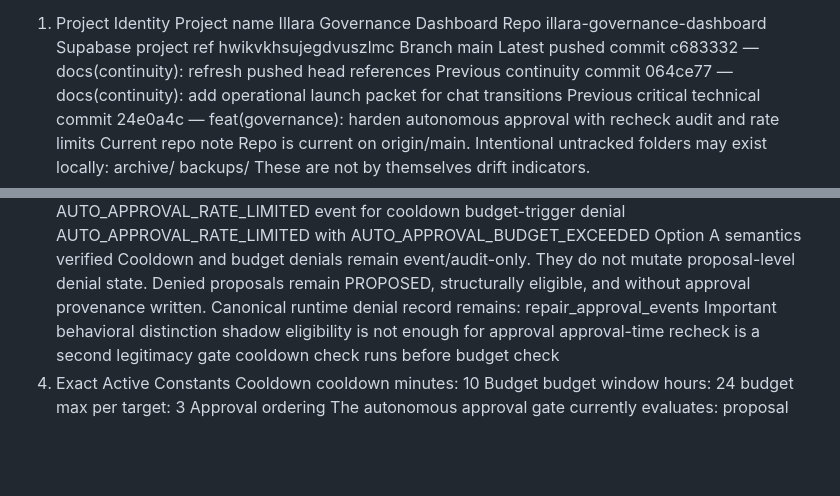
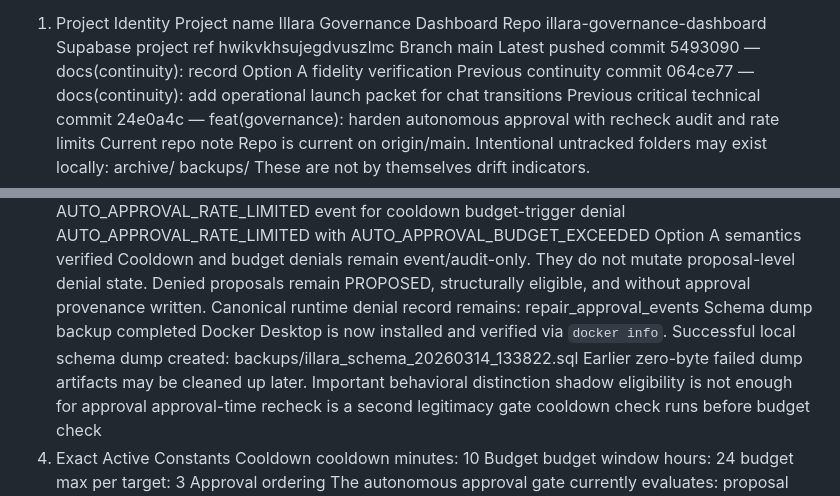
Before and after one commit to SteveRegs/illara-governance-dashboard, a Markdown page: docs/continuity/2026-03-10_operational_launch_packet.md, 2 parts joined by grey strips. GitHub-like rendering; blank space fills up the shorter version.

Commit message:
docs(continuity): record schema backup completion

```diff
--- a/docs/continuity/2026-03-10_operational_launch_packet.md
+++ b/docs/continuity/2026-03-10_operational_launch_packet.md
@@ -18,7 +18,7 @@ hwikvkhsujegdvuszlmc
 Branch
 main
 Latest pushed commit
-c683332 — docs(continuity): refresh pushed head references
+5493090 — docs(continuity): record Option A fidelity verification
 Previous continuity commit
 064ce77 — docs(continuity): add operational launch packet for chat transitions
 Previous critical technical commit
@@ -60,6 +60,11 @@ They do not mutate proposal-level denial state.
 Denied proposals remain PROPOSED, structurally eligible, and without approval provenance written.
 Canonical runtime denial record remains:
 repair_approval_events
+Schema dump backup completed
+Docker Desktop is now installed and verified via `docker info`.
+Successful local schema dump created:
+backups/illara_schema_20260314_133822.sql
+Earlier zero-byte failed dump artifacts may be cleaned up later.
 Important behavioral distinction
 shadow eligibility is not enough for approval
 approval-time recheck is a second legitimacy gate
```
Also changed, not shown: docs/continuity/2026-03-10_continuity_packet.md (+16 -8 lines).
